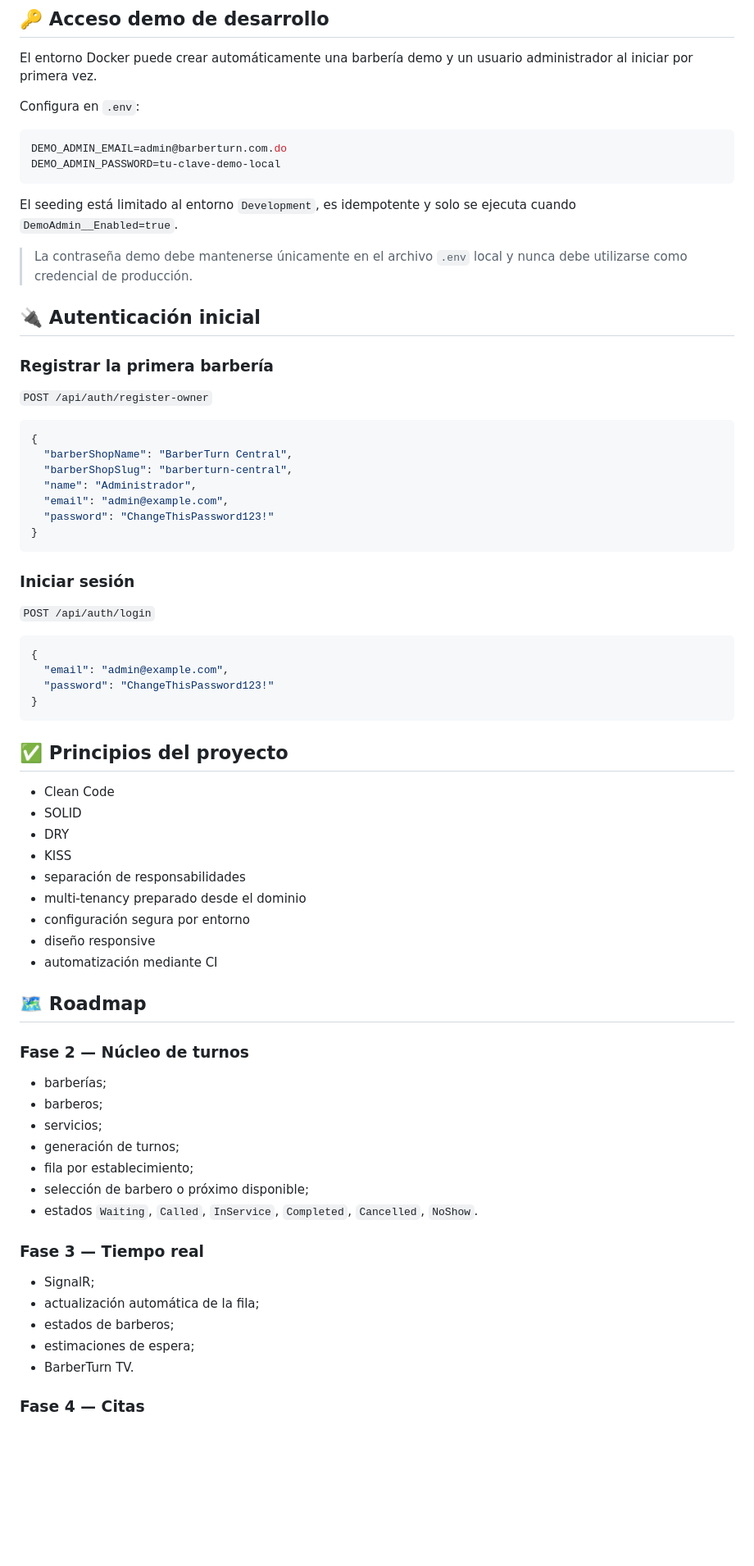
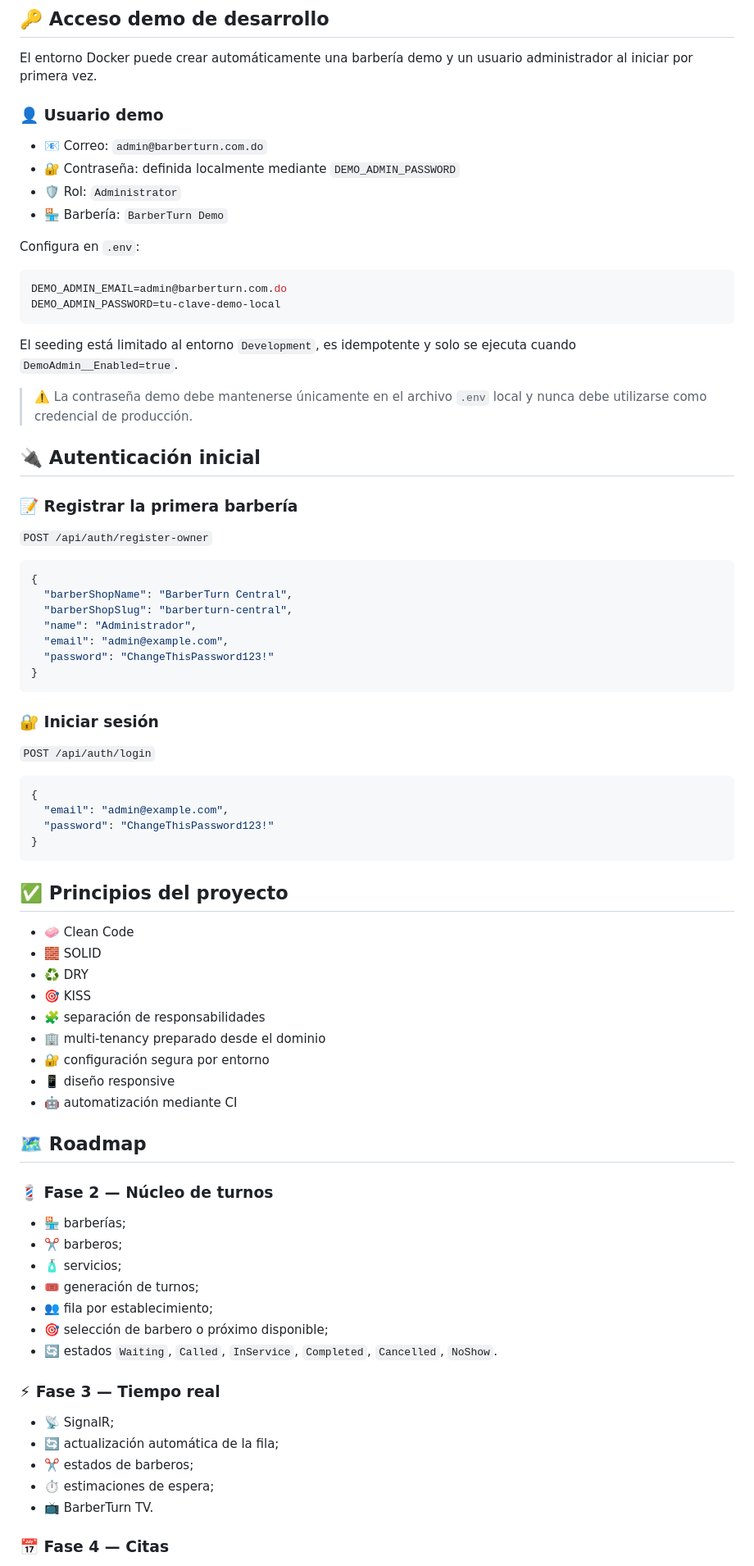
Before and after one commit to Jairo0811/BarberTrix, a Markdown page: README.md, the part around one of its changes. Shown at 82% size. GitHub-like rendering; blank space fills up the shorter version.

````diff
--- a/README.md
+++ b/README.md
@@ -171,6 +189,13 @@ Docker configura `Database__ApplyMigrations=true`, por lo que la API aplica las
 ## 🔑 Acceso demo de desarrollo
 
 El entorno Docker puede crear automáticamente una barbería demo y un usuario administrador al iniciar por primera vez.
+
+### 👤 Usuario demo
+
+- 📧 Correo: `admin@barberturn.com.do`
+- 🔐 Contraseña: definida localmente mediante `DEMO_ADMIN_PASSWORD`
+- 🛡️ Rol: `Administrator`
+- 🏪 Barbería: `BarberTurn Demo`
 
 Configura en `.env`:
 
@@ -181,11 +206,11 @@ DEMO_ADMIN_PASSWORD=tu-clave-demo-local
 
 El seeding está limitado al entorno `Development`, es idempotente y solo se ejecuta cuando `DemoAdmin__Enabled=true`.
 
-> La contraseña demo debe mantenerse únicamente en el archivo `.env` local y nunca debe utilizarse como credencial de producción.
+> ⚠️ La contraseña demo debe mantenerse únicamente en el archivo `.env` local y nunca debe utilizarse como credencial de producción.
 
 ## 🔌 Autenticación inicial
 
-### Registrar la primera barbería
+### 📝 Registrar la primera barbería
 
 `POST /api/auth/register-owner`
 
@@ -199,7 +224,7 @@ El seeding está limitado al entorno `Development`, es idempotente y solo se eje
 }
 ```
 
-### Iniciar sesión
+### 🔐 Iniciar sesión
 
 `POST /api/auth/login`
 
@@ -212,35 +237,35 @@ El seeding está limitado al entorno `Development`, es idempotente y solo se eje
 
 ## ✅ Principios del proyecto
 
-- Clean Code
-- SOLID
-- DRY
-- KISS
-- separación de responsabilidades
-- multi-tenancy preparado desde el dominio
-- configuración segura por entorno
-- diseño responsive
-- automatización mediante CI
+- 🧼 Clean Code
+- 🧱 SOLID
+- ♻️ DRY
+- 🎯 KISS
+- 🧩 separación de responsabilidades
+- 🏢 multi-tenancy preparado desde el dominio
+- 🔐 configuración segura por entorno
+- 📱 diseño responsive
+- 🤖 automatización mediante CI
 
 ## 🗺️ Roadmap
 
-### Fase 2 — Núcleo de turnos
+### 💈 Fase 2 — Núcleo de turnos
 
-- barberías;
-- barberos;
-- servicios;
-- generación de turnos;
-- fila por establecimiento;
-- selección de barbero o próximo disponible;
-- estados `Waiting`, `Called`, `InService`, `Completed`, `Cancelled`, `NoShow`.
+- 🏪 barberías;
+- ✂️ barberos;
+- 🧴 servicios;
+- 🎟️ generación de turnos;
+- 👥 fila por establecimiento;
+- 🎯 selección de barbero o próximo disponible;
+- 🔄 estados `Waiting`, `Called`, `InService`, `Completed`, `Cancelled`, `NoShow`.
 
-### Fase 3 — Tiempo real
+### ⚡ Fase 3 — Tiempo real
 
-- SignalR;
-- actualización automática de la fila;
-- estados de barberos;
-- estimaciones de espera;
-- BarberTurn TV.
+- 📡 SignalR;
+- 🔄 actualización automática de la fila;
+- ✂️ estados de barberos;
+- ⏱️ estimaciones de espera;
+- 📺 BarberTurn TV.
 
-### Fase 4 — Citas
+### 📅 Fase 4 — Citas
 
````
Also changed, not shown: other parts of README.md (+118 -99 lines).
